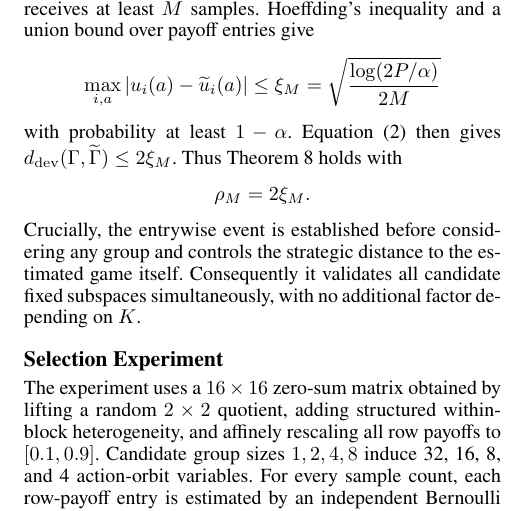
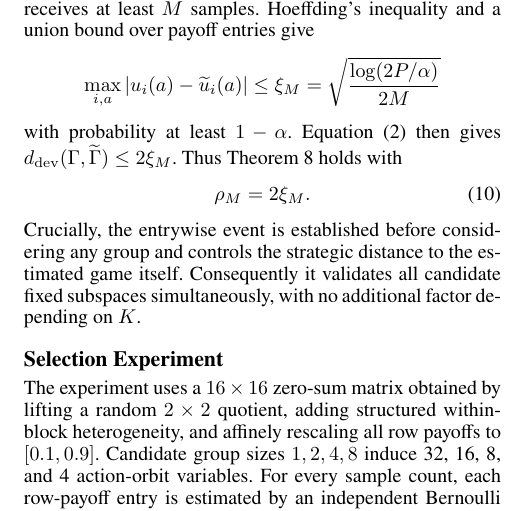
Before and after one commit to jingxuxie/game-almost-symmetric, a LaTeX document (paper/supplement.tex, which reads paper/supplement/05b_statistical_selection.tex): part of one column of page 6 of 9, cut so that both start at the same text. Compiled offline with pdfLaTeX; a missing bibliography style is replaced by a similar one.

Commit message:
Fix supplementary selection-radius cross-reference

```diff
--- a/paper/supplement/05b_statistical_selection.tex
+++ b/paper/supplement/05b_statistical_selection.tex
@@ -81,13 +81,14 @@ Suppose all $P$ payoff entries are means of independent observations contained i
 \]
 with probability at least $1-\alpha$.  Equation~\eqref{eq:supp-raw-upper} then gives
 $\devdist(\Gamma,\widetilde\Gamma)\le2\xi_M$.  Thus Theorem~\ref{thm:supp-selection} holds with
-\[
+\begin{equation}
 \rho_M=2\xi_M.
-\]
+\label{eq:supp-selection-radius}
+\end{equation}
 Crucially, the entrywise event is established before considering any group and controls the strategic distance to the estimated game itself.  Consequently it validates all candidate fixed subspaces simultaneously, with no additional factor depending on $K$.
 
 \subsection{Selection Experiment}
 
-The experiment uses a $16\times16$ zero-sum matrix obtained by lifting a random $2\times2$ quotient, adding structured within-block heterogeneity, and affinely rescaling all row payoffs to $[0.1,0.9]$.  Candidate group sizes $1,2,4,8$ induce 32, 16, 8, and 4 action-orbit variables.  For every sample count, each row-payoff entry is estimated by an independent Bernoulli mean; the column payoff is its negative.  We compute every empirical structured defect, add the common radius in \eqref{eq:selection-radius}, and select the smallest orbit representation below budget $0.38$.
+The experiment uses a $16\times16$ zero-sum matrix obtained by lifting a random $2\times2$ quotient, adding structured within-block heterogeneity, and affinely rescaling all row payoffs to $[0.1,0.9]$.  Candidate group sizes $1,2,4,8$ induce 32, 16, 8, and 4 action-orbit variables.  For every sample count, each row-payoff entry is estimated by an independent Bernoulli mean; the column payoff is its negative.  We compute every empirical structured defect, add the common radius in \eqref{eq:supp-selection-radius}, and select the smallest orbit representation below budget $0.38$.
 
 For each selected group we solve the invariant equilibrium of its empirical zero-sum surrogate and evaluate the profile in the population matrix.  The recorded CSV includes the empirical and true defects, selected certificate, realized maximum regret and saddle gap, confidence-event indicator, and the population-oracle candidate.  The two plots in the main paper show that additional samples permit successively stronger compression while retaining the requested certificate.  The study uses 20 independent payoff tables at each of seven sample counts; the quick CI configuration uses three payoff tables at three representative counts.
```
